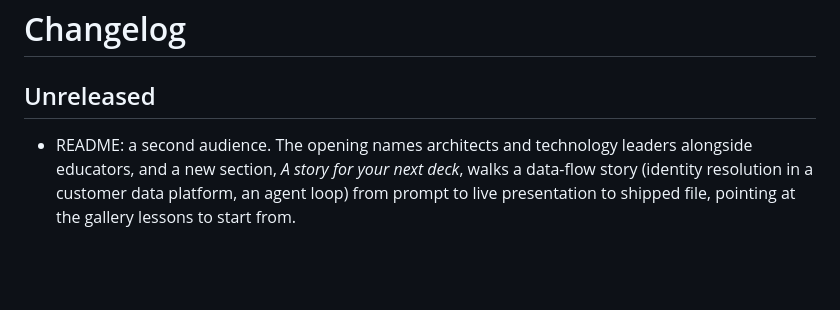
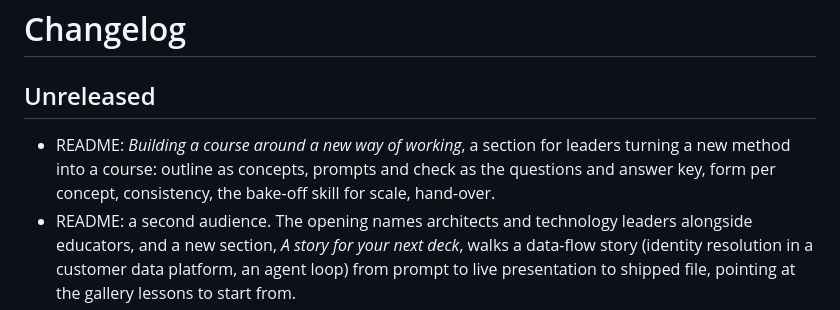
Before and after one commit to venkatviswa/visualization-lab, a Markdown page: CHANGELOG.md, the part around the change. GitHub-like rendering; blank space fills up the shorter version.

```diff
--- a/CHANGELOG.md
+++ b/CHANGELOG.md
@@ -2,6 +2,7 @@
 
 ## Unreleased
 
+- README: *Building a course around a new way of working*, a section for leaders turning a new method into a course: outline as concepts, prompts and check as the questions and answer key, form per concept, consistency, the bake-off skill for scale, hand-over.
 - README: a second audience. The opening names architects and technology leaders alongside educators, and a new section, *A story for your next deck*, walks a data-flow story (identity resolution in a customer data platform, an agent loop) from prompt to live presentation to shipped file, pointing at the gallery lessons to start from.
 - Toolkit hardening after an external review. `verify.mjs` now fails a page that overflows at phone width or scrolls inside the standard embed (390×844 phone and a 560 px column; course pages excluded), reports the text status line, screenshots every control at its min and max (`x-<param>-min/max.png`), and exits 1 when any page fails. `check_spec.mjs` probes the model at every slider extreme (NaN fails; empty data there is a warning). The page template gets a hidden live status line with the model's summary for screen readers, a `__setParams` hook, and controls that no longer overflow narrow frames. The four built-in examples carry `expectAtDefaults` and pass `check_spec`, which the unit tests now run on them. One embed rule (`.lab-embed`, min-height 640 px) is shared by the README, the authoring guide, the skill and verify. `package-lock.json` added so `npm ci` works in CI.
 - Up to six versions per lesson: step 4 gains **Add another version** (rows D to F, each with its own library picker and a × to remove it); the compare banner, its comparison lines, the rubric, the chat's REFINE buttons and the lesson file all take A to F.
```
Also changed, not shown: README.md (+20 -0 lines).
